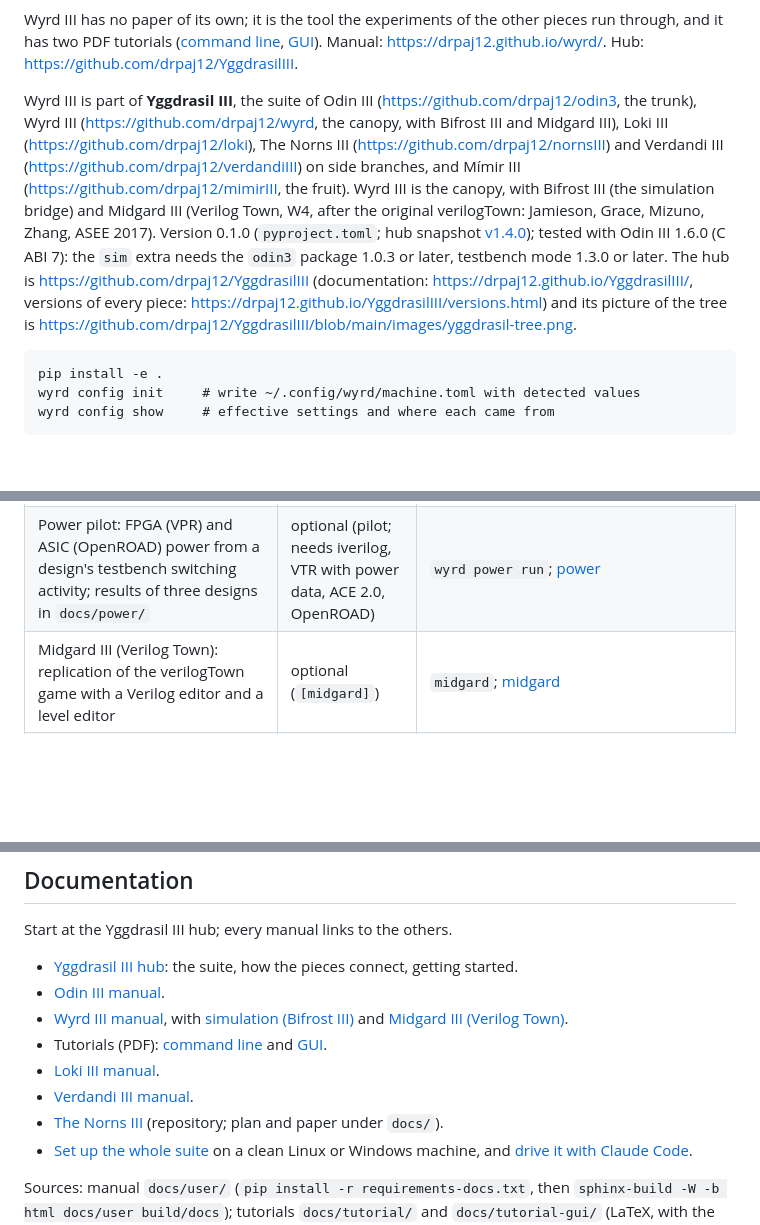
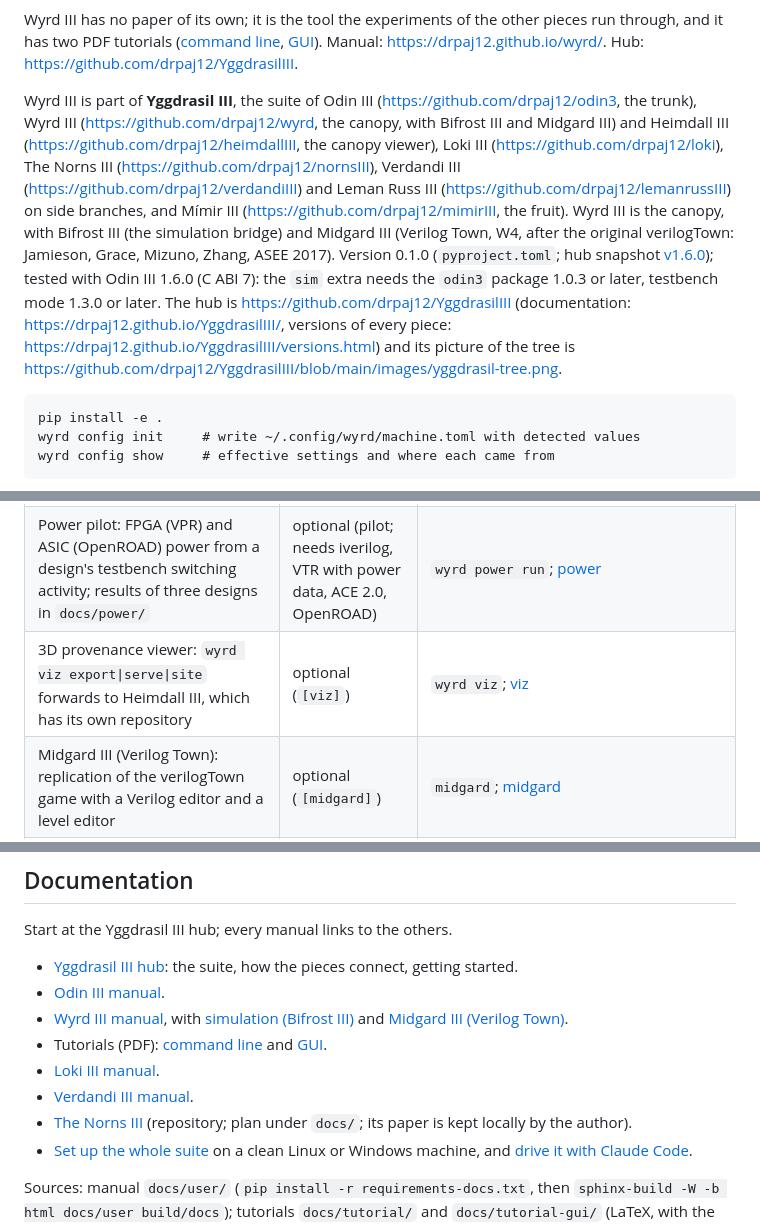
Before and after one commit to drpaj12/wyrd, a Markdown page: README.md, 3 parts joined by grey strips. Rendered like a GitHub page; blank space fills up the shorter version.

Commit message:
Docs sweep 2026-11-13: README: wyrd viz row, suite list, hub snapshot v1.6.0, paper note (#65)
Claude-Session: https://claude.ai/code/session_01P6Esp7yHhfNtUpRbtYR6WR

Co-authored-by: Claude Sonnet 5.5 <noreply@anthropic.com>

```diff
--- a/README.md
+++ b/README.md
@@ -16,7 +16,7 @@ Wyrd III has no paper of its own; it is the tool the experiments of the other pi
 ([command line](https://drpaj12.github.io/wyrd/wyrd-tutorial.pdf), [GUI](https://drpaj12.github.io/wyrd/wyrd-gui-tutorial.pdf)).
 Manual: <https://drpaj12.github.io/wyrd/>. Hub: <https://github.com/drpaj12/YggdrasilIII>.
 
-Wyrd III is part of **Yggdrasil III**, the suite of Odin III (<https://github.com/drpaj12/odin3>, the trunk), Wyrd III (<https://github.com/drpaj12/wyrd>, the canopy, with Bifrost III and Midgard III), Loki III (<https://github.com/drpaj12/loki>), The Norns III (<https://github.com/drpaj12/nornsIII>) and Verdandi III (<https://github.com/drpaj12/verdandiIII>) on side branches, and Mímir III (<https://github.com/drpaj12/mimirIII>, the fruit). Wyrd III is the canopy, with Bifrost III (the simulation bridge) and Midgard III (Verilog Town, W4, after the original verilogTown: Jamieson, Grace, Mizuno, Zhang, ASEE 2017). Version 0.1.0 (`pyproject.toml`; hub snapshot [v1.4.0](https://github.com/drpaj12/YggdrasilIII/blob/v1.4.0/docs/versions.md)); tested with Odin III 1.6.0 (C ABI 7): the `sim` extra needs the `odin3` package 1.0.3 or later, testbench mode 1.3.0 or later. The hub is <https://github.com/drpaj12/YggdrasilIII> (documentation: <https://drpaj12.github.io/YggdrasilIII/>, versions of every piece: <https://drpaj12.github.io/YggdrasilIII/versions.html>) and its picture of the tree is <https://github.com/drpaj12/YggdrasilIII/blob/main/images/yggdrasil-tree.png>.
+Wyrd III is part of **Yggdrasil III**, the suite of Odin III (<https://github.com/drpaj12/odin3>, the trunk), Wyrd III (<https://github.com/drpaj12/wyrd>, the canopy, with Bifrost III and Midgard III) and Heimdall III (<https://github.com/drpaj12/heimdallIII>, the canopy viewer), Loki III (<https://github.com/drpaj12/loki>), The Norns III (<https://github.com/drpaj12/nornsIII>), Verdandi III (<https://github.com/drpaj12/verdandiIII>) and Leman Russ III (<https://github.com/drpaj12/lemanrussIII>) on side branches, and Mímir III (<https://github.com/drpaj12/mimirIII>, the fruit). Wyrd III is the canopy, with Bifrost III (the simulation bridge) and Midgard III (Verilog Town, W4, after the original verilogTown: Jamieson, Grace, Mizuno, Zhang, ASEE 2017). Version 0.1.0 (`pyproject.toml`; hub snapshot [v1.6.0](https://github.com/drpaj12/YggdrasilIII/blob/v1.6.0/docs/versions.md)); tested with Odin III 1.6.0 (C ABI 7): the `sim` extra needs the `odin3` package 1.0.3 or later, testbench mode 1.3.0 or later. The hub is <https://github.com/drpaj12/YggdrasilIII> (documentation: <https://drpaj12.github.io/YggdrasilIII/>, versions of every piece: <https://drpaj12.github.io/YggdrasilIII/versions.html>) and its picture of the tree is <https://github.com/drpaj12/YggdrasilIII/blob/main/images/yggdrasil-tree.png>.
 
     pip install -e .
     wyrd config init     # write ~/.config/wyrd/machine.toml with detected values
@@ -43,6 +43,7 @@ Status: **works** = on `main` with tests; **optional** = needs an extra (`[gui]`
 | Bifrost III simulation: compile Verilog with Odin III, set inputs, step, reset, record, VCD; `wyrd sim` with random or vector-file inputs; GUI Simulate tab with waveform and GTKWave | optional (`[sim]`) | `wyrd.bifrost`, `wyrd sim`; [simulation](docs/user/simulation.md) |
 | Testbench mode: run Verilog testbenches on RTL, netlist or both, and convert between vector files and testbenches (needs an Odin III with `run_testbenches`) | optional (`[sim]`) | `wyrd tb run\|convert`; [testbench](docs/user/testbench.md) |
 | Power pilot: FPGA (VPR) and ASIC (OpenROAD) power from a design's testbench switching activity; results of three designs in `docs/power/` | optional (pilot; needs iverilog, VTR with power data, ACE 2.0, OpenROAD) | `wyrd power run`; [power](docs/user/power.md) |
+| 3D provenance viewer: `wyrd viz export\|serve\|site` forwards to Heimdall III, which has its own repository | optional (`[viz]`) | `wyrd viz`; [viz](docs/user/viz.md) |
 | Midgard III (Verilog Town): replication of the verilogTown game with a Verilog editor and a level editor | optional (`[midgard]`) | `midgard`; [midgard](docs/user/midgard.md) |
 | Step types: `odin3`, `vpr`, `abc`, `shell`, `odin3-flow`, and Python plugins registered as entry points (Loki III registers step plugins) | works | `wyrd/steps/`; [projects](docs/user/projects.md) |
 
@@ -59,7 +60,7 @@ Start at the Yggdrasil III hub; every manual links to the others.
   [GUI](https://drpaj12.github.io/wyrd/wyrd-gui-tutorial.pdf).
 - [Loki III manual](https://drpaj12.github.io/loki/).
 - [Verdandi III manual](https://drpaj12.github.io/verdandiIII/).
-- [The Norns III](https://github.com/drpaj12/nornsIII) (repository; plan and paper under `docs/`).
+- [The Norns III](https://github.com/drpaj12/nornsIII) (repository; plan under `docs/`; its paper is kept locally by the author).
 - [Set up the whole suite](https://drpaj12.github.io/YggdrasilIII/getting-started.html) on a clean Linux or
   Windows machine, and [drive it with Claude Code](https://drpaj12.github.io/YggdrasilIII/ai-agent.html).
 
```
